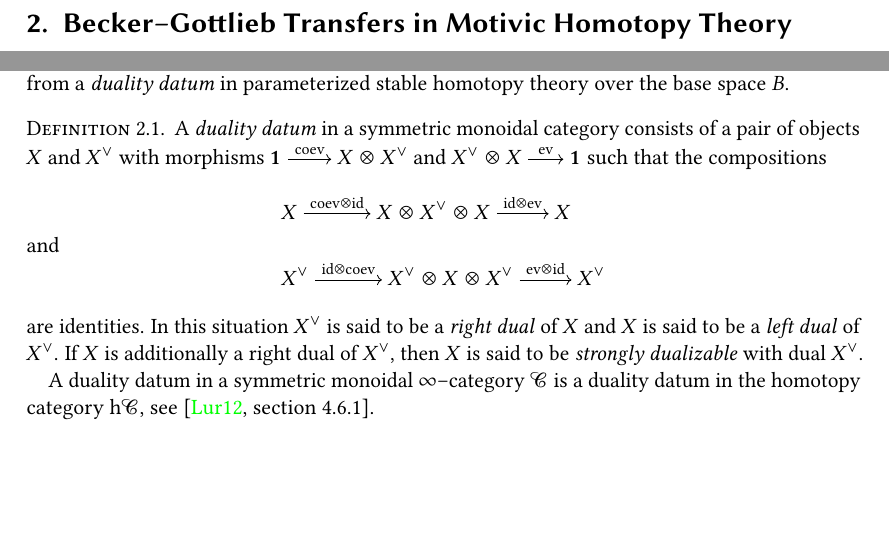
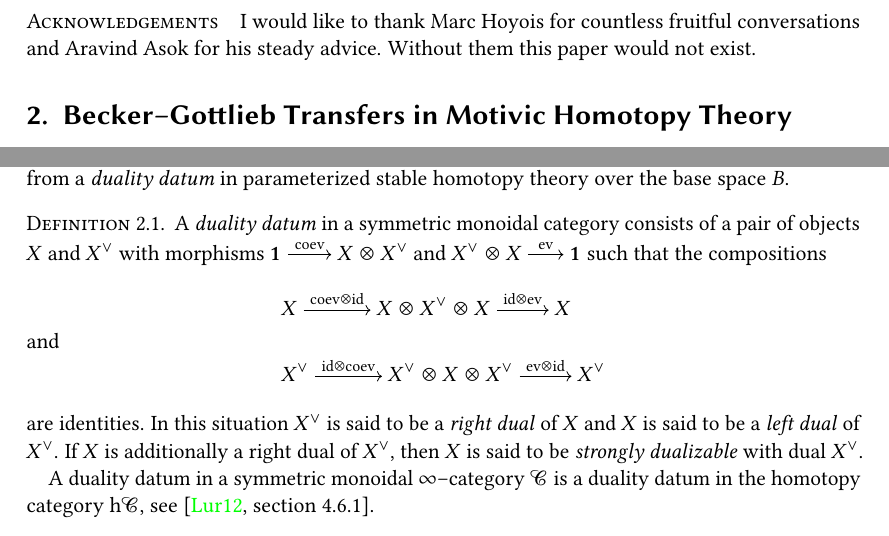
Before and after one commit to vkleen/splitting-bgln, a LaTeX paper (main.tex, which reads preamble.tex): two parts of page 3 of 16, joined at a grey line, cut at the place of the change, the shorter picture padded with empty space. Compiled offline with pdfLaTeX.

```diff
--- a/main.tex
+++ b/main.tex
@@ -1,3 +1,6 @@
+\pdfoutput=1
+\RequirePackage[l2tabu, orthodox]{nag}
+\documentclass[11pt,headsepline=true,toc=flat]{scrartcl}
 \input{preamble.tex}
 
 \bibliography{all}
@@ -76,6 +79,9 @@
 \enquote{ind-smooth} schemes and morphisms. Instead, for us a smooth morphisms
 between ind-schemes will be what is usually called an ind-smooth morphism,
 namely a formal colimit of smooth morphisms.
+
+\paragraph*{Acknowledgements}
+I would like to thank Marc Hoyois for countless fruitful conversations and Aravind Asok for his steady advice. Without them this paper would not exist.
 
 \section{Becker--Gottlieb Transfers in Motivic Homotopy Theory}
 
--- a/preamble.tex
+++ b/preamble.tex
@@ -1,5 +1,5 @@
-\RequirePackage[l2tabu, orthodox]{nag}
-\documentclass[11pt,headsepline=true,toc=flat]{scrartcl}
+\usepackage[colorlinks=true]{hyperref}
+
 \usepackage[utf8]{inputenc}
 
 \usepackage{xspace, xifthen, enumitem}
@@ -85,7 +85,6 @@
 \usepackage{mathrsfs}
 \newcommand{\mathcalls}[1]{{\textls*[-150]{\usefont{U}{BOONDOX-calo}{m}{n} #1}}}
 
-\usepackage[colorlinks=true]{hyperref}
 \usepackage[all]{hypcap}
 
 \usepackage{csquotes}
```
